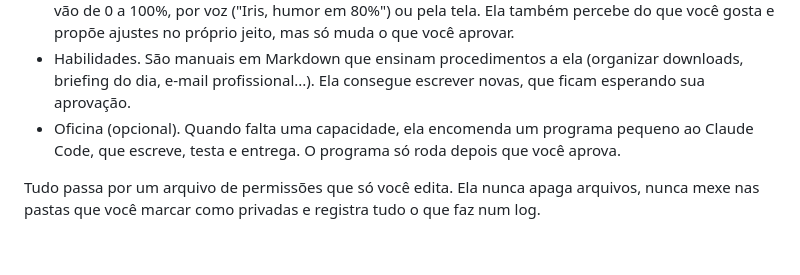
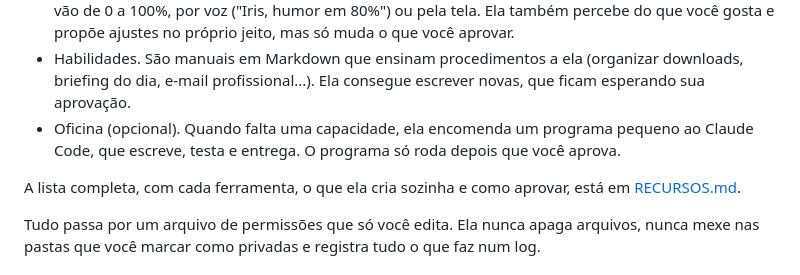
Before and after one commit to vsalescode/iris, a Markdown page: README.md, the part around the change. Drawn GitHub-style; blank space fills up the shorter version.

Commit message:
docs: guia completo do que a Iris faz e cria

```diff
--- a/README.md
+++ b/README.md
@@ -14,6 +14,8 @@ A IA roda na nuvem, nos planos gratuitos do Google Gemini e do Groq. O seu PC s
 - Personalidade ajustável. Humor, sarcasmo, franqueza, formalidade, tamanho das respostas e iniciativa vão de 0 a 100%, por voz ("Iris, humor em 80%") ou pela tela. Ela também percebe do que você gosta e propõe ajustes no próprio jeito, mas só muda o que você aprovar.
 - Habilidades. São manuais em Markdown que ensinam procedimentos a ela (organizar downloads, briefing do dia, e-mail profissional...). Ela consegue escrever novas, que ficam esperando sua aprovação.
 - Oficina (opcional). Quando falta uma capacidade, ela encomenda um programa pequeno ao Claude Code, que escreve, testa e entrega. O programa só roda depois que você aprova.
+
+A lista completa, com cada ferramenta, o que ela cria sozinha e como aprovar, está em [RECURSOS.md](RECURSOS.md).
 
 Tudo passa por um arquivo de permissões que só você edita. Ela nunca apaga arquivos, nunca mexe nas pastas que você marcar como privadas e registra tudo o que faz num log.
 
```
Also changed, not shown: RECURSOS.md (added, +176 -0 lines).
